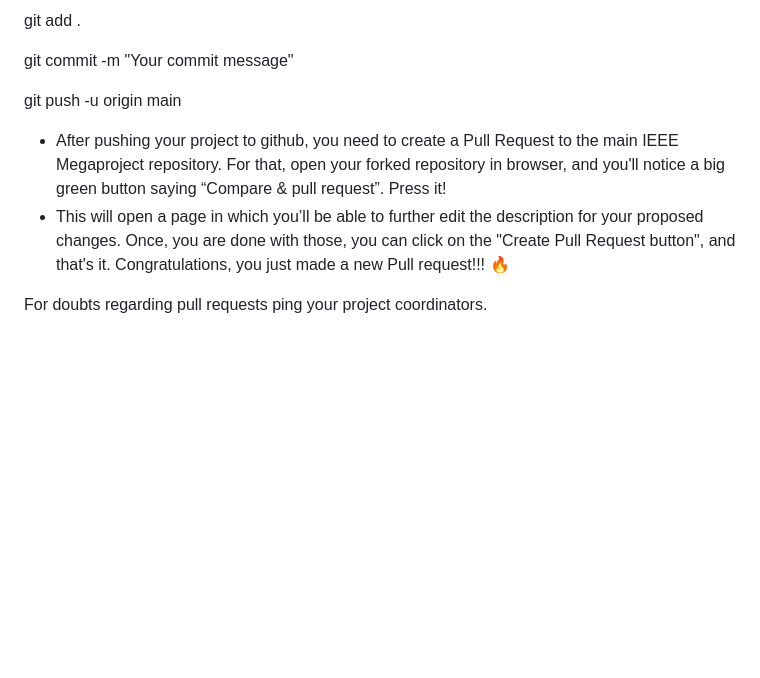
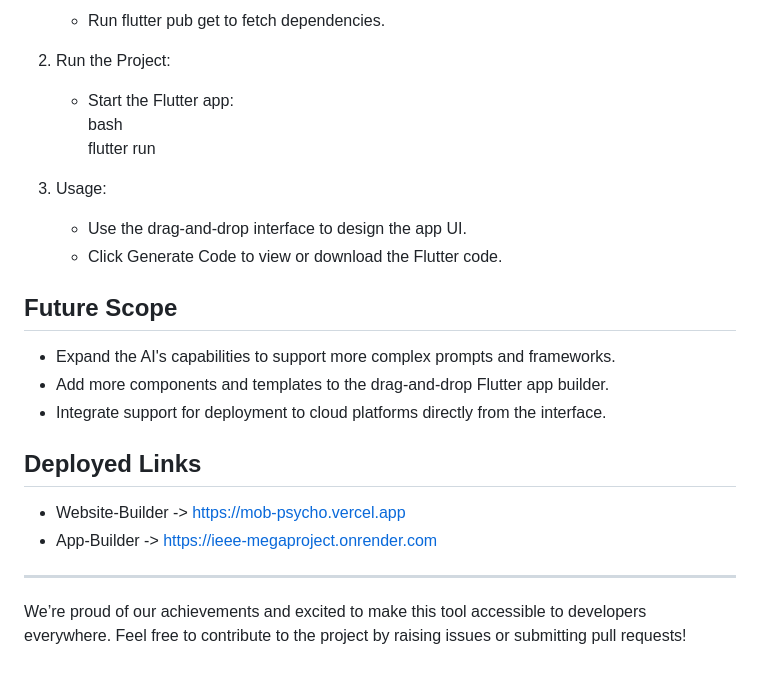
Before and after one commit to ieeebitmesra/IEEE-Megaproject-24, a Markdown page: Mob Pyscho/README.md, the part around the change printed below. GitHub-like rendering; blank space fills up the shorter version.

```diff
--- a/Mob Pyscho/README.md
+++ b/Mob Pyscho/README.md
@@ -43,12 +64,24 @@ Now, Follow the below steps for submitting each Project:
 
-git add .
+   - Run flutter pub get to fetch dependencies.
 
-git commit -m "Your commit message"
+2. Run the Project:
+   - Start the Flutter app:
+     bash
+     flutter run
 
-git push -u origin main
+3. Usage:
+   - Use the drag-and-drop interface to design the app UI.
+   - Click Generate Code to view or download the Flutter code.
 
-- After pushing your project to github, you need to create a Pull Request to the main IEEE Megaproject repository. For that, open your forked repository in browser, and you'll notice a big green button saying “Compare & pull request”. Press it!
-- This will open a page in which you’ll be able to further edit the description for your proposed changes. Once, you are done with those, you can click on the "Create Pull Request button", and that's it.
- Congratulations, you just made a new Pull request!!! :fire:
+## Future Scope
+- Expand the AI's capabilities to support more complex prompts and frameworks.
+- Add more components and templates to the drag-and-drop Flutter app builder.
+- Integrate support for deployment to cloud platforms directly from the interface.
 
-For doubts regarding pull requests ping your project coordinators.
+## Deployed Links
+- Website-Builder -> https://mob-psycho.vercel.app
+- App-Builder -> https://ieee-megaproject.onrender.com
+
+---
+
+We’re proud of our achievements and excited to make this tool accessible to developers everywhere. Feel free to contribute to the project by raising issues or submitting pull requests!
```
Also changed, not shown: other parts of Mob Pyscho/README.md (+52 -31 lines).
